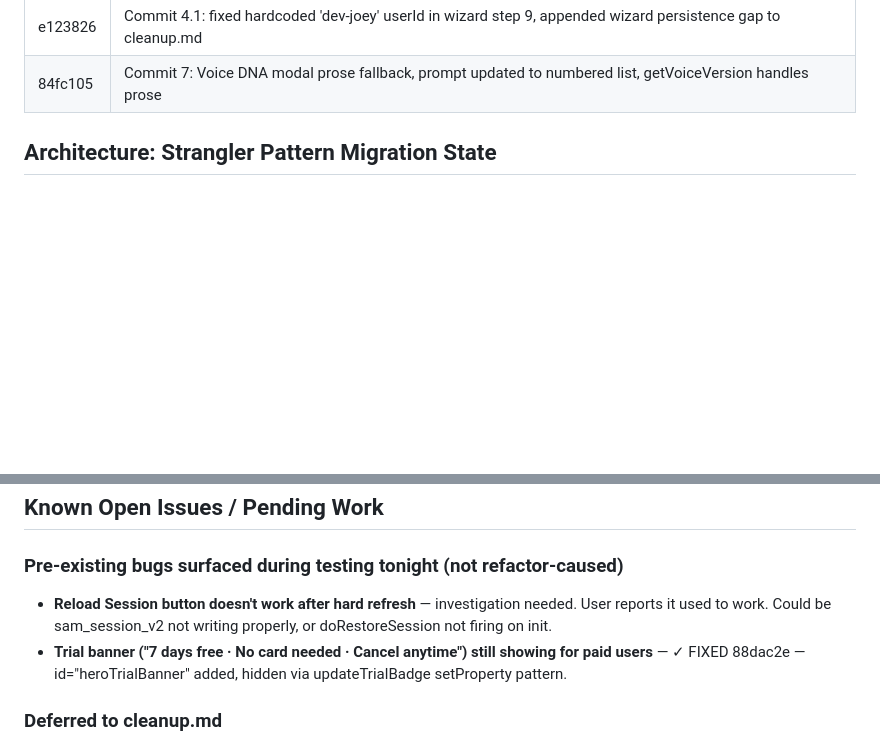
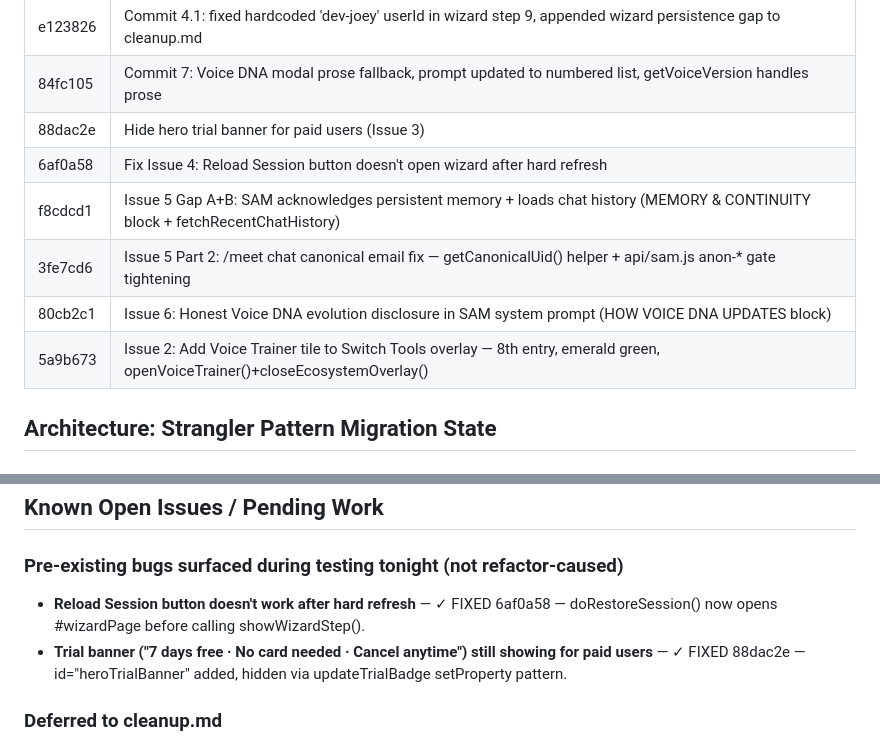
Before and after one commit to joeypirronedesigns-afk/sam-app, a Markdown page: session.md, 2 parts joined by grey strips. Drawn GitHub-style; blank space fills up the shorter version.

Commit message:
session.md: close Issue 2, update commits table, fix Issue 4 status
Co-Authored-By: Claude Sonnet 4.6 <noreply@anthropic.com>

```diff
--- a/session.md
+++ b/session.md
@@ -22,6 +22,12 @@ Joey is the only paid customer (j.pirrone@yahoo.com, tier=creator). Working via
 | f64fa03 | Commit 4: removed window._userSignedIn, wizard auto-open uses trialStart recency check, submitTrialEmail uses writeUserCache |
 | e123826 | Commit 4.1: fixed hardcoded 'dev-joey' userId in wizard step 9, appended wizard persistence gap to cleanup.md |
 | 84fc105 | Commit 7: Voice DNA modal prose fallback, prompt updated to numbered list, getVoiceVersion handles prose |
+| 88dac2e | Hide hero trial banner for paid users (Issue 3) |
+| 6af0a58 | Fix Issue 4: Reload Session button doesn't open wizard after hard refresh |
+| f8cdcd1 | Issue 5 Gap A+B: SAM acknowledges persistent memory + loads chat history (MEMORY & CONTINUITY block + fetchRecentChatHistory) |
+| 3fe7cd6 | Issue 5 Part 2: /meet chat canonical email fix — getCanonicalUid() helper + api/sam.js anon-* gate tightening |
+| 80cb2c1 | Issue 6: Honest Voice DNA evolution disclosure in SAM system prompt (HOW VOICE DNA UPDATES block) |
+| 5a9b673 | Issue 2: Add Voice Trainer tile to Switch Tools overlay — 8th entry, emerald green, openVoiceTrainer()+closeEcosystemOverlay() |
 
 ## Architecture: Strangler Pattern Migration State
 
@@ -75,7 +81,7 @@ Key facts:
 ## Known Open Issues / Pending Work
 
 ### Pre-existing bugs surfaced during testing tonight (not refactor-caused)
-- **Reload Session button doesn't work after hard refresh** — investigation needed. User reports it used to work. Could be sam_session_v2 not writing properly, or doRestoreSession not firing on init.
+- **Reload Session button doesn't work after hard refresh** — ✓ FIXED 6af0a58 — doRestoreSession() now opens #wizardPage before calling showWizardStep().
 - **Trial banner ("7 days free · No card needed · Cancel anytime") still showing for paid users** — ✓ FIXED 88dac2e — id="heroTrialBanner" added, hidden via updateTrialBadge setProperty pattern.
 
 ### Deferred to cleanup.md
```
